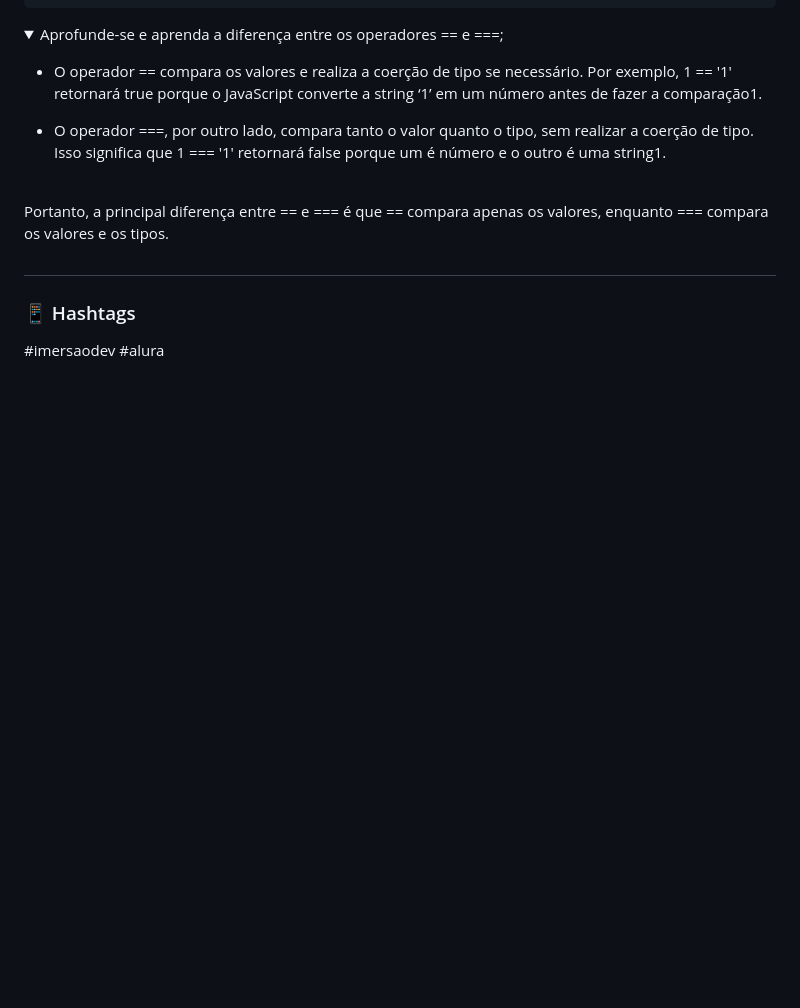
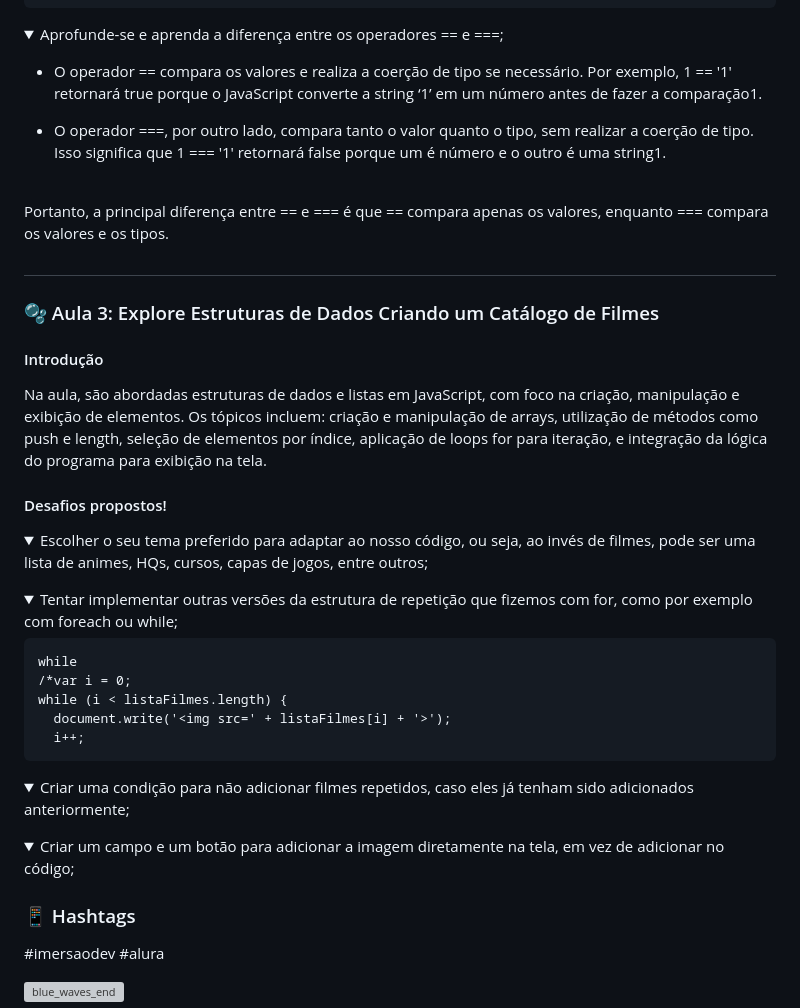
Before and after one commit to ellen-caroline/imersao-dev-7, a Markdown page: README.md, the part around the change printed below. Rendered like a GitHub page; folded sections open; blank space fills up the shorter version; grey boxes are pictures that could not be loaded.

```diff
--- a/README.md
+++ b/README.md
@@ -291,3 +293,38 @@ Na aula, é desenvolvido um jogo de adivinhação em JavaScript, onde o programa
 
 ##
 
+### 🫧 Aula 3: Explore Estruturas de Dados Criando um Catálogo de Filmes
+#### Introdução
+Na aula, são abordadas estruturas de dados e listas em JavaScript, com foco na criação, manipulação e exibição de elementos. Os tópicos incluem: criação e manipulação de arrays, utilização de métodos como push e length, seleção de elementos por índice, aplicação de loops for para iteração, e integração da lógica do programa para exibição na tela.
+
+#### Desafios propostos!
+<details>
+  <summary>Escolher o seu tema preferido para adaptar ao nosso código, ou seja, ao invés de filmes, pode ser uma lista de animes, HQs, cursos, capas de jogos, entre outros;</summary>
+
+
+
+</details>
+
+<details>
+  <summary>Tentar implementar outras versões da estrutura de repetição que fizemos com for, como por exemplo com foreach ou while;</summary>
+
+    while
+    /*var i = 0;
+    while (i < listaFilmes.length) {
+      document.write('<img src=' + listaFilmes[i] + '>');
+      i++;
+
+</details>
+
+<details>
+  <summary>Criar uma condição para não adicionar filmes repetidos, caso eles já tenham sido adicionados anteriormente;</summary>
+
+
+
+</details>
+
+<details>
+  <summary>Criar um campo e um botão para adicionar a imagem diretamente na tela, em vez de adicionar no código;</summary>
+
+
+
```
Also changed, not shown: other parts of README.md (+4 -0 lines).
